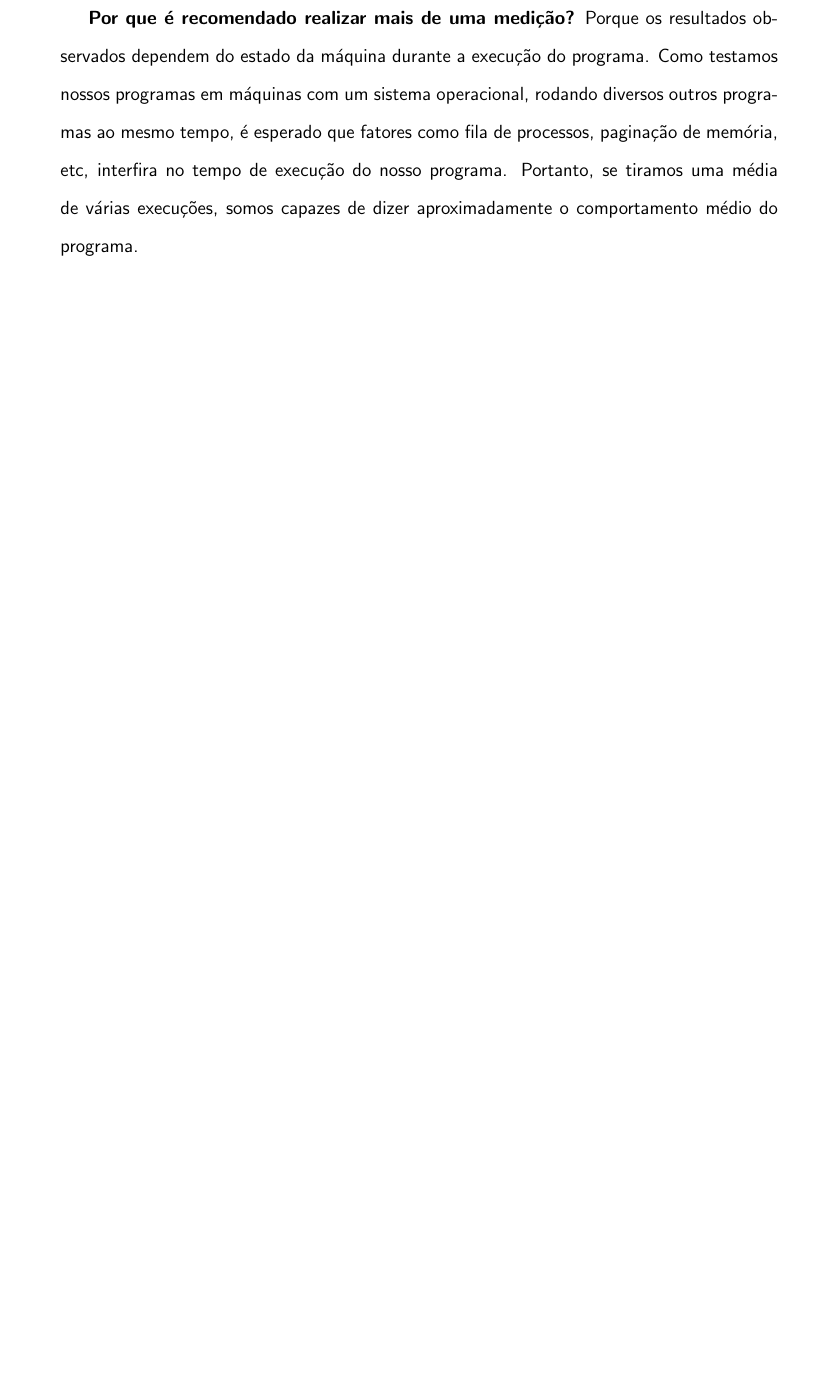
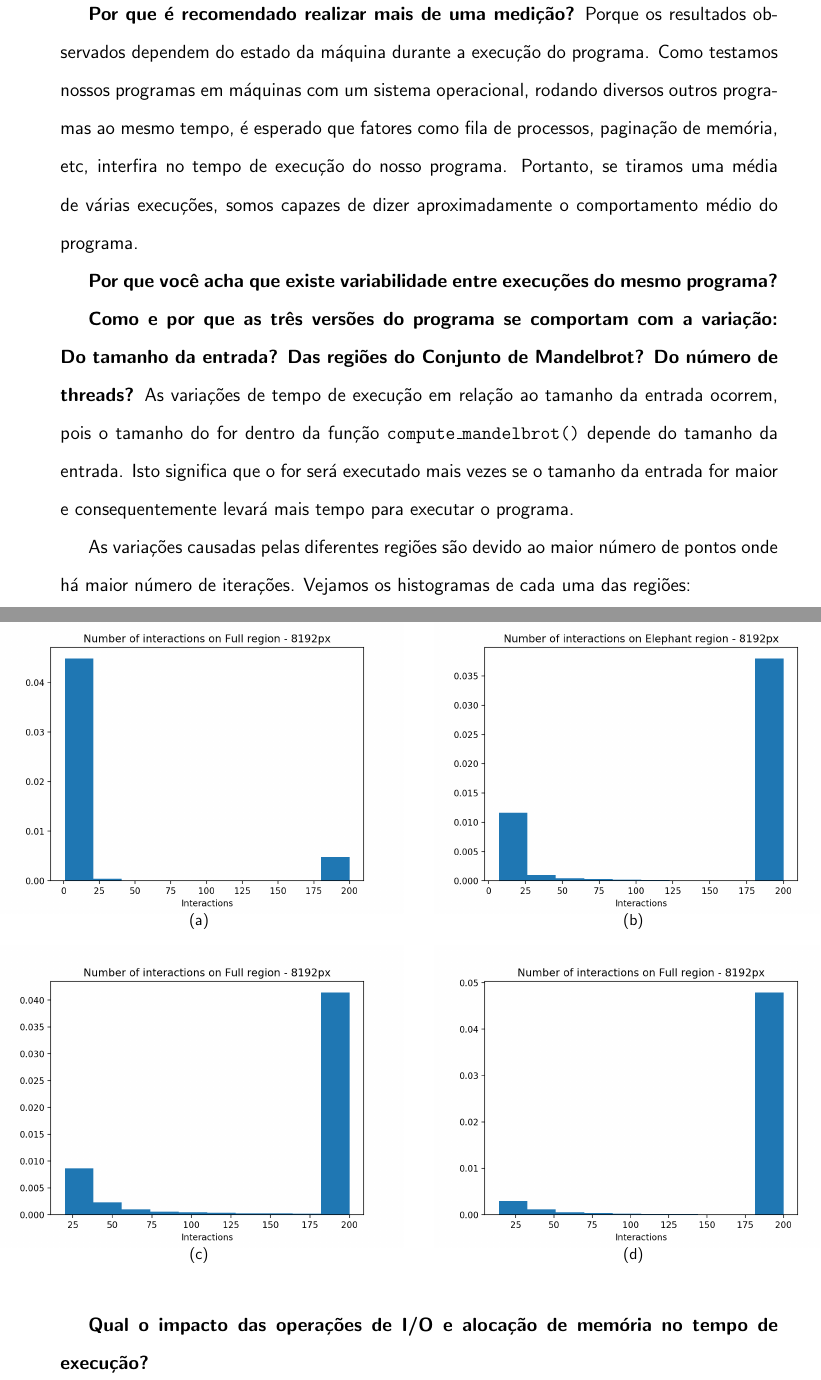
Before and after one commit to gustavoem/MAC0219, a LaTeX document (EP1/doc/relatorio_ep1.tex): part of page 3 of 21 before the commit and two parts of pages 24 and 25 of 26 after it, the two joined at a grey line, cut so that both start at the same text, the shorter picture padded with empty space. Compiled offline with pdfLaTeX.

Commit message:
Relatorio fazendo a parte das questões

```diff
--- a/EP1/doc/relatorio_ep1.tex
+++ b/EP1/doc/relatorio_ep1.tex
@@ -481,9 +470,66 @@ No entanto os resultados ainda foram piores do que o for duplo com \code{schedul
     \makebox[\textwidth][c]{\includegraphics[scale=.55]{for_duploXunico_bigbig/compare_timeXthread_spiral_OpenMPpng.png}}
 \end{figure}
 
+
+%%%%%%%%%%%%%%%%% DISCUSSÂO DOS RESULTADOS %%%%%%%%%%%%%%%%%%%%%%%
 \newpage
+\section{Discussão dos Resultados}
+{\bf Por que é recomendado realizar mais de uma medição?}
+    Porque os resultados observados dependem do estado da máquina
+    durante a execução do programa. Como testamos nossos programas
+    em máquinas com um sistema operacional, rodando diversos outros
+    programas ao mesmo tempo, é esperado que fatores como fila de
+    processos, paginação de memória, etc, interfira no tempo de
+    execução do nosso programa. Portanto, se tiramos uma média
+    de várias execuções, somos capazes de dizer aproximadamente
+    o comportamento médio do programa.
 
+{\bf Por que você acha que existe variabilidade entre execuções do mesmo programa?}
 
+{\bf Como e por que as três versões do programa se comportam com a variação: Do tamanho da entrada? Das regiões do Conjunto de Mandelbrot? Do número de threads?}
+As variações de tempo de execução em relação ao tamanho da entrada ocorrem, pois o tamanho do for dentro da função \code{compute\_mandelbrot()} depende do tamanho da entrada. Isto significa que o for será executado mais vezes se o tamanho da entrada for maior e consequentemente levará mais tempo para executar o programa.
+
+As variações causadas pelas diferentes regiões são devido ao maior número de pontos onde há maior número de iterações. Vejamos os histogramas de cada uma das regiões:
+
+\begin{figure}[H]
+    \makebox[\textwidth][c]{
+        \begin{tabular}{c c}
+            \subfigure[] {
+                {\includegraphics[scale=.55]{hist/full_hist.png}}
+            }
+            &
+            \subfigure[] {
+                {\includegraphics[scale=.55]{hist/elephant_hist.png}}
+            }
+            \\
+            \subfigure[] {
+                {\includegraphics[scale=.55]{hist/seahorse_hist.png}}
+            }
+            &
+            \subfigure[] {
+                {\includegraphics[scale=.55]{hist/spiral_hist.png}}
+            }
+        \end{tabular}
+    }
+\end{figure}
+
+% \begin{figure}[H]
+%     \makebox[\textwidth][c]{\includegraphics[scale=.55]{hist/full_hist.png}}
+% \end{figure}
+
+% \begin{figure}[H]
+%     \makebox[\textwidth][c]{\includegraphics[scale=.55]{hist/elephant_hist.png}}
+% \end{figure}
+
+% \begin{figure}[H]
+%     \makebox[\textwidth][c]{\includegraphics[scale=.55]{hist/seahorse_hist.png}}
+% \end{figure}
+
+% \begin{figure}[H]
+%     \makebox[\textwidth][c]{\includegraphics[scale=.55]{hist/spiral_hist.png}}
+% \end{figure}
+
+{\bf Qual o impacto das operações de I/O e alocação de memória no tempo de execução?}
 \newpage
 \section{Conclusão}
 \newpage
```
Also changed, not shown: EP1/doc/for_duploXunico/compare_timeXthread_elephant_OpenMPpng.png (added), EP1/doc/for_duploXunico/compare_timeXthread_full_OpenMPpng.png (added), EP1/doc/for_duploXunico/compare_timeXthread_seahorse_OpenMPpng.png (added), EP1/doc/for_duploXunico/compare_timeXthread_spiral_OpenMPpng.png (added), EP1/doc/for_duploXunico/zoom.png (added), EP1/doc/for_duploXunico_bigbig/compare_timeXthread_elephant_OpenMPpng.png (added), EP1/doc/for_duploXunico_bigbig/compare_timeXthread_full_OpenMPpng.png (added), EP1/doc/for_duploXunico_bigbig/compare_timeXthread_seahorse_OpenMPpng.png (added), EP1/doc/for_duploXunico_bigbig/compare_timeXthread_spiral_OpenMPpng.png (added), EP1/doc/hist/elephant_hist.png (added), EP1/doc/hist/full_hist.png (added), EP1/doc/hist/seahorse_hist.png (added), EP1/doc/hist/spiral_hist.png (added), EP1/doc/relatorio_ep1.pdf, 1 more files.
